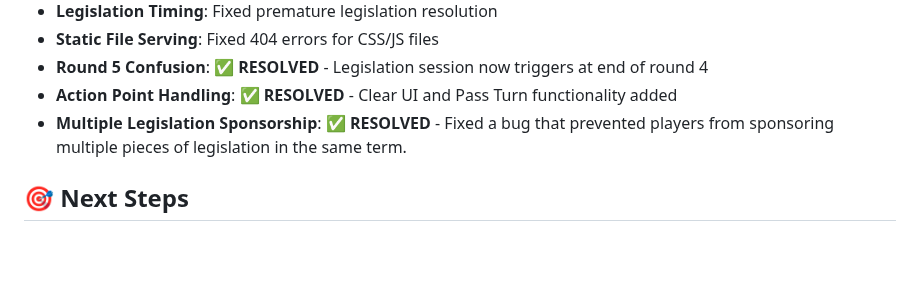
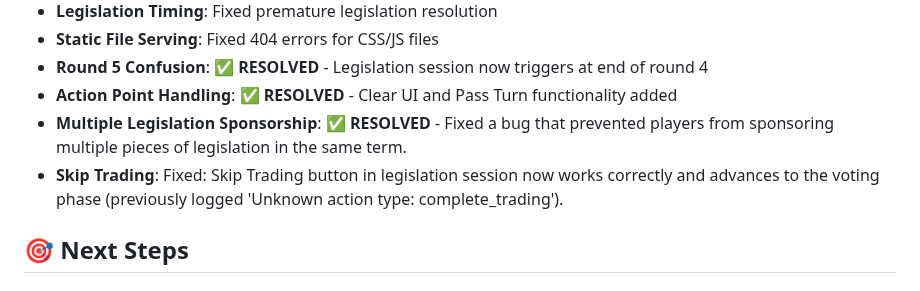
Before and after one commit to hirememorey/election_game, a Markdown page: README.md, the part around the change. GitHub-like rendering; blank space fills up the shorter version.

Commit message:
docs: note fix for Skip Trading button bug in legislation session (complete_trading action)

```diff
--- a/README.md
+++ b/README.md
@@ -213,6 +213,7 @@ python3 test_action_points_system.py
 - **Round 5 Confusion**: ✅ **RESOLVED** - Legislation session now triggers at end of round 4
 - **Action Point Handling**: ✅ **RESOLVED** - Clear UI and Pass Turn functionality added
 - **Multiple Legislation Sponsorship**: ✅ **RESOLVED** - Fixed a bug that prevented players from sponsoring multiple pieces of legislation in the same term.
+- **Skip Trading**: Fixed: Skip Trading button in legislation session now works correctly and advances to the voting phase (previously logged 'Unknown action type: complete_trading').
 
 ## 🎯 Next Steps
 
```
Also changed, not shown: GAME_IMPROVEMENTS.md (+5 -0 lines), LLM_HANDOFF_CONTEXT.md (+3 -0 lines).
